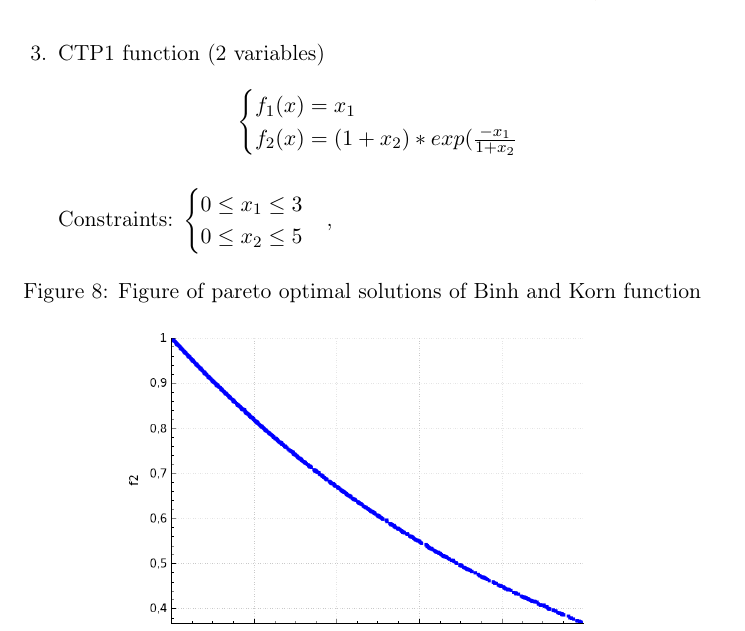
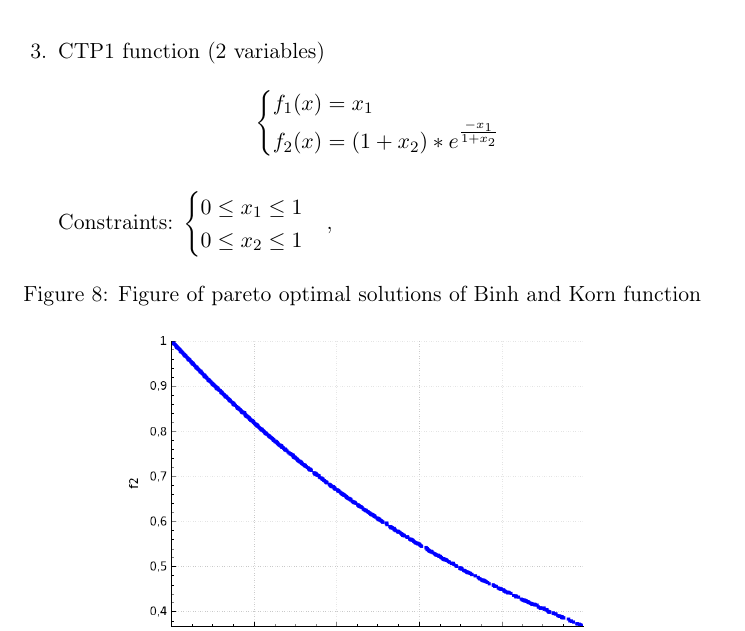
Before and after one commit to Klapeyron/OptimizationProject, a LaTeX document (report/Report.tex): part of page 12 of 16, cut so that both start at the same text. Compiled offline with pdfLaTeX.

Commit message:
CTP1 function and constraints fix

```diff
--- a/report/Report.tex
+++ b/report/Report.tex
@@ -318,13 +318,13 @@
 	\item CTP1 function (2 variables)
 	$$\begin{cases}
 		f_{1}(x)=x_{1}\\
-		f_{2}(x)=(1+x_{2})*exp(\frac{-x_{1}}{1+x_{2}}
+		f_{2}(x)=(1+x_{2})*e^{\frac{-x_{1}}{1+x_{2}}}
 	\end{cases}$$
 
 	Constraints:
 	$\begin{cases}
-		0 \leq x_{1} \leq 3\\
-		0 \leq x_{2} \leq 5
+		0 \leq x_{1} \leq 1\\
+		0 \leq x_{2} \leq 1
 	\end{cases}$,
 
 	\begin{figure}[H]
```
